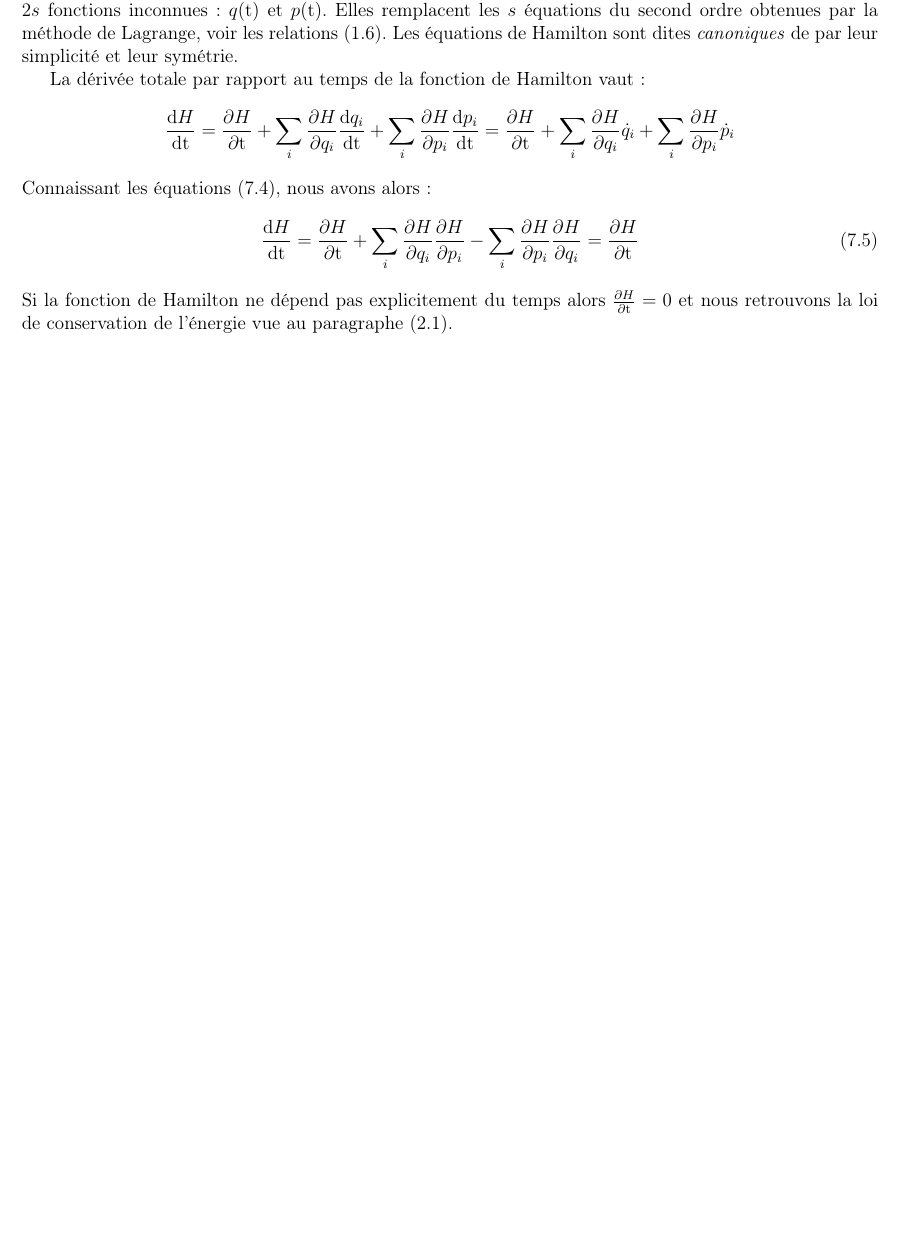
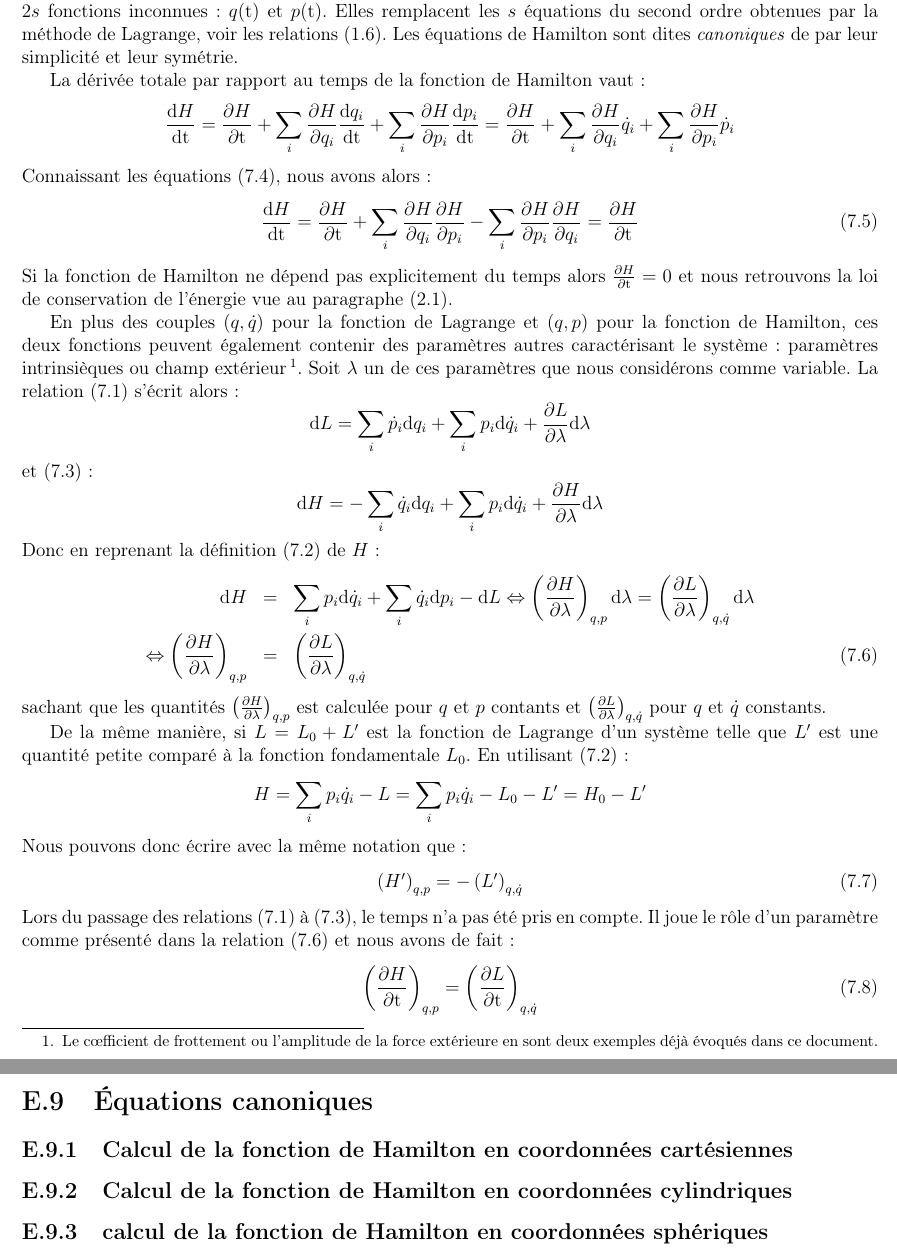
Before and after one commit to SMajerowicz/Physics, a LaTeX document (Mécanique/démonstration.tex, which reads Mécanique/chapters/chapter-07.tex, Mécanique/chapters/exercices/chapter-07-exercices.tex): part of page 100 of 184 before the commit and two parts of pages 100 and 184 of 184 after it, the two joined at a grey line, cut so that both start at the same text, the shorter picture padded with empty space. Compiled offline with pdfLaTeX.

Commit message:
paragraph 40 end

```diff
--- a/Mécanique/chapters/chapter-07.tex
+++ b/Mécanique/chapters/chapter-07.tex
@@ -48,3 +48,31 @@ Connaissant les \'{e}quations (\ref{EQ:40_4}), nous avons alors :
 	\frac{\mathrm{d}H}{\mathrm{dt}} = \frac{\partial H}{\partial\mathrm{t}} + \sum_{i}\frac{\partial H}{\partial q_{i}}\frac{\partial H}{\partial p_{i}} - \sum_{i}\frac{\partial H}{\partial p_{i}}\frac{\partial H}{\partial q_{i}} = \frac{\partial H}{\partial\mathrm{t}} \label{EQ:40_5}
 \ee
 Si la fonction de Hamilton ne d\'{e}pend pas explicitement du temps alors $\frac{\partial H}{\partial\mathrm{t}} = 0$ et nous retrouvons la loi de conservation de l'\'{e}nergie vue au paragraphe (\ref{PAR:6}).
+
+En plus des couples $(q,\dot{q})$ pour la fonction de Lagrange et $(q,p)$ pour la fonction de Hamilton, ces deux fonctions peuvent \'{e}galement contenir des param\`{e}tres autres caract\'{e}risant le syst\`{e}me : param\`{e}tres intrinsi\`{e}ques ou champ ext\'{e}rieur\footnote{Le c{\oe}fficient de frottement ou l'amplitude de la force ext\'{e}rieure en sont deux exemples d\'{e}j\`{a} \'{e}voqu\'{e}s dans ce document.}. Soit $\lambda$ un de ces param\`{e}tres que nous consid\'{e}rons comme variable. La relation (\ref{EQ:40_1}) s'\'{e}crit alors :
+\benn
+	\mathrm{d}L = \sum_{i}\dot{p}_{i}\mathrm{d}q_{i} + \sum_{i}p_{i}\mathrm{d}\dot{q}_{i} + \frac{\partial L}{\partial\lambda}\mathrm{d}\lambda
+\eenn
+et (\ref{EQ:40_3}) :
+\benn
+	\mathrm{d}H = -\sum_{i}\dot{q}_{i}\mathrm{d}q_{i} + \sum_{i}p_{i}\mathrm{d}\dot{q}_{i} + \frac{\partial H}{\partial\lambda}\mathrm{d}\lambda
+\eenn
+Donc en reprenant la d\'{e}finition (\ref{EQ:40_2}) de $H$ :
+\bea
+	\mathrm{d}H & = & \sum_{i}p_{i}\mathrm{d}\dot{q}_{i} + \sum_{i}\dot{q}_{i}\mathrm{d}p_{i} - \mathrm{d}L \Leftrightarrow \left(\frac{\partial H}{\partial\lambda}\right)_{q,p}\mathrm{d}\lambda = \left(\frac{\partial L}{\partial\lambda}\right)_{q,\dot{q}}\mathrm{d}\lambda \nonumber \\
+	\Leftrightarrow \left(\frac{\partial H}{\partial\lambda}\right)_{q,p} & = & \left(\frac{\partial L}{\partial\lambda}\right)_{q,\dot{q}} \label{EQ:40_6}
+\eea
+sachant que les quantit\'{e}s $\left(\frac{\partial H}{\partial\lambda}\right)_{q,p}$ est calcul\'{e}e pour $q$ et $p$ contants et $\left(\frac{\partial L}{\partial\lambda}\right)_{q,\dot{q}}$ pour $q$ et $\dot{q}$ constants.
+
+De la m\^{e}me mani\`{e}re, si $L = L_{0} + L'$ est la fonction de Lagrange d'un syst\`{e}me telle que $L'$ est une quantit\'{e} petite compar\'{e} \`{a} la fonction fondamentale $L_{0}$. En utilisant (\ref{EQ:40_2}) :
+\benn
+	H = \sum_{i}p_{i}\dot{q}_{i} - L = \sum_{i}p_{i}\dot{q}_{i} - L_{0} - L' = H_{0} - L'
+\eenn
+Nous pouvons donc \'{e}crire avec la m\^{e}me notation que :
+\be
+	\left(H'\right)_{q,p} = -\left(L'\right)_{q,\dot{q}} \label{EQ:40_7}
+\ee
+Lors du passage des relations (\ref{EQ:40_1}) \`{a} (\ref{EQ:40_3}), le temps n'a pas \'{e}t\'{e} pris en compte. Il joue le r\^{o}le d'un param\`{e}tre comme pr\'{e}sent\'{e} dans la relation (\ref{EQ:40_6}) et nous avons de fait :
+\be
+	\left(\frac{\partial H}{\partial\mathrm{t}}\right)_{q,p} = \left(\frac{\partial L}{\partial\mathrm{t}}\right)_{q,\dot{q}} \label{EQ:40_8}
+\ee
--- /dev/null
+++ b/Mécanique/chapters/exercices/chapter-07-exercices.tex
@@ -0,0 +1,7 @@
+\section{\'{E}quations canoniques}
+
+\subsection{Calcul de la fonction de Hamilton en coordonn\'{e}es cart\'{e}siennes}
+
+\subsection{Calcul de la fonction de Hamilton en coordonn\'{e}es cylindriques}
+
+\subsection{calcul de la fonction de Hamilton en coordonn\'{e}es sph\'{e}riques}
```
